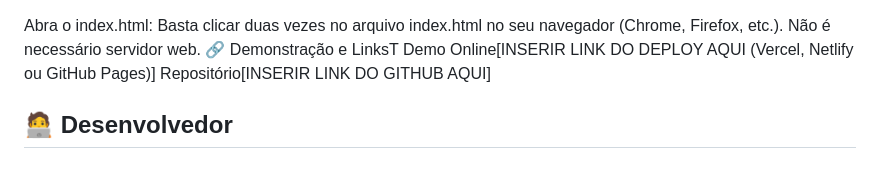
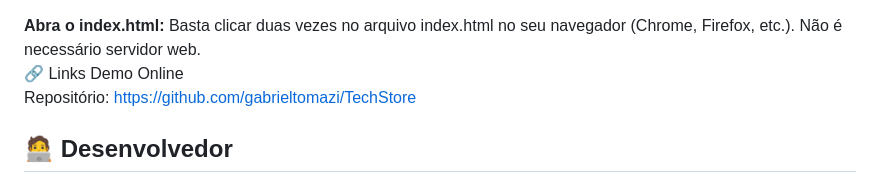
Before and after one commit to gabrieltomazi/TechStore, a Markdown page: README.md, the part around the change printed below. Drawn GitHub-style.

````diff
--- a/README.md
+++ b/README.md
@@ -41,9 +41,8 @@ Clone o Repositório:
 Navegue até a Pasta:
 ```cd NOME-DO-REPOSITORIO```
 
-Abra o index.html: Basta clicar duas vezes no arquivo index.html no seu navegador (Chrome, Firefox, etc.). Não é necessário servidor web.
-🔗 Demonstração e LinksT
-Demo Online[INSERIR LINK DO DEPLOY AQUI (Vercel, Netlify ou GitHub Pages)]
-Repositório[INSERIR LINK DO GITHUB AQUI]
-
+<b>Abra o index.html:</b> Basta clicar duas vezes no arquivo index.html no seu navegador (Chrome, Firefox, etc.). Não é necessário servidor web.<br>
+🔗 Links
+Demo Online <br>
+Repositório: https://github.com/gabrieltomazi/TechStore
 ## 🧑‍💻 Desenvolvedor
````
Also changed, not shown: other parts of README.md (+4 -4 lines).
